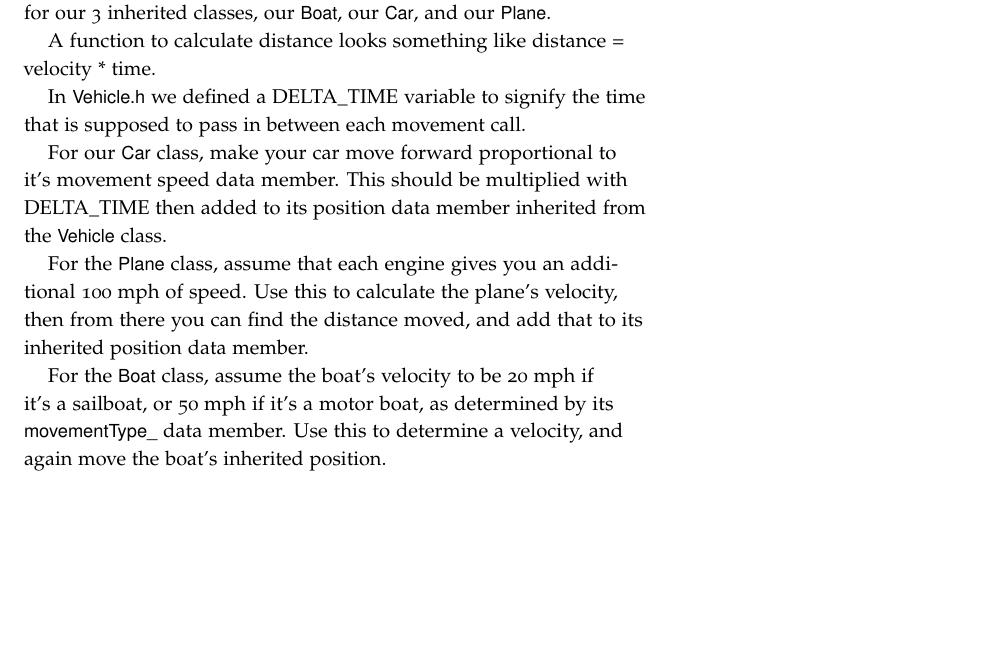
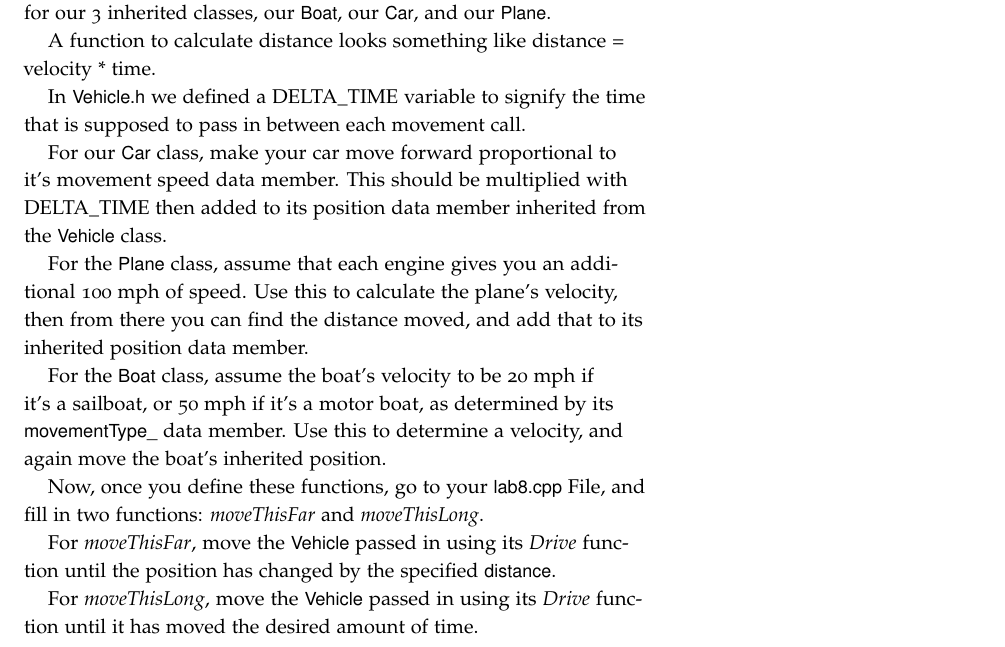
Before and after one commit to tov/eecs211-labs, a LaTeX document (eecs211-lab08.tex): part of page 4 of 4, cut so that both start at the same text, the shorter picture padded with empty space. Compiled offline with pdfLaTeX.

Commit message:
Wrote corresponding explanation

```diff
--- a/eecs211-lab08.tex
+++ b/eecs211-lab08.tex
@@ -145,6 +145,13 @@ For the \varname{Boat} class, assume the boat's velocity to be 20 mph if it's a
 Use this to determine a velocity, and again move the boat's inherited position.
 
 
+Now, once you define these functions, go to your \filename{lab8.cpp} File, and fill in two functions:
+\functionname{moveThisFar} and \functionname{moveThisLong}.
+
+For \functionname{moveThisFar}, move the \varname{Vehicle} passed in using its \functionname{Drive} function until the position has changed by the specified \varname{distance}.
+
+For \functionname{moveThisLong}, move the \varname{Vehicle} passed in using its \functionname{Drive} function until it has moved the desired amount of time.
+
 
 
 \end{document}
```
